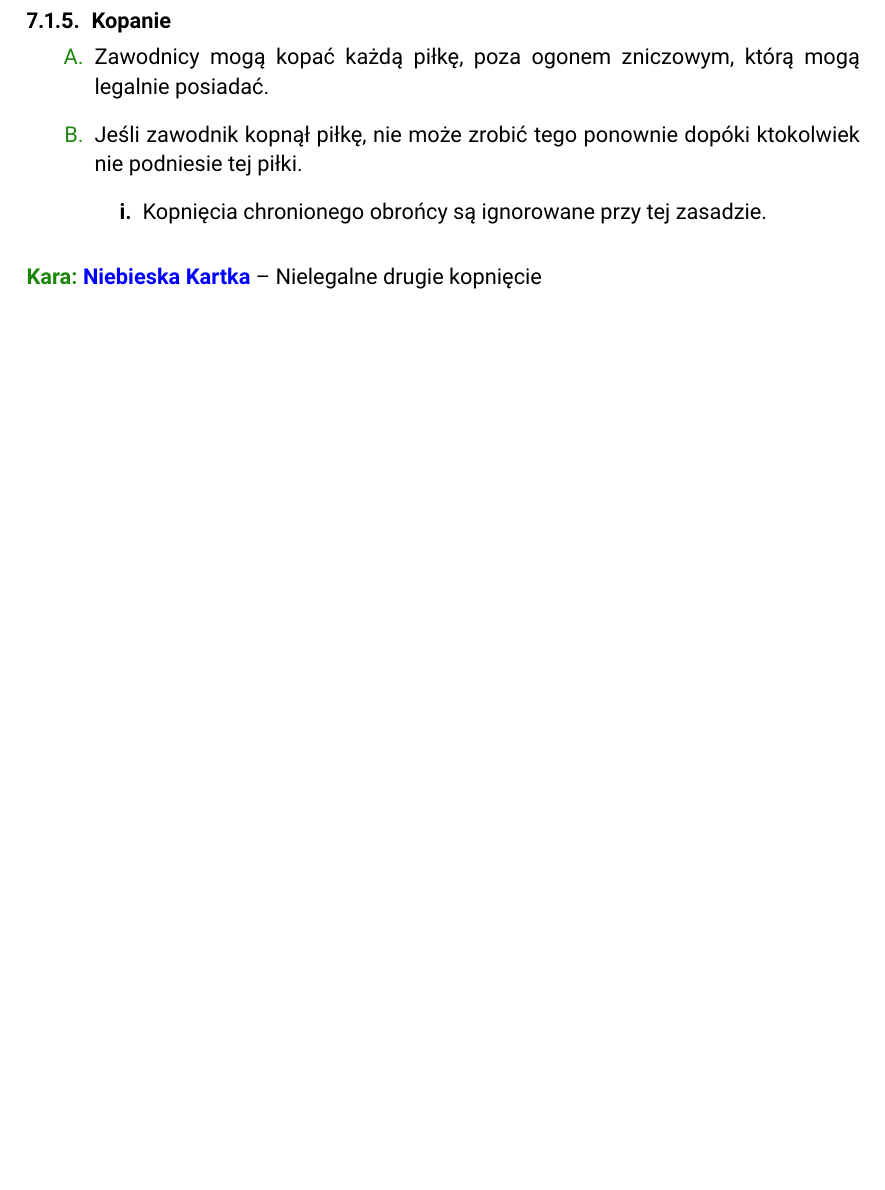
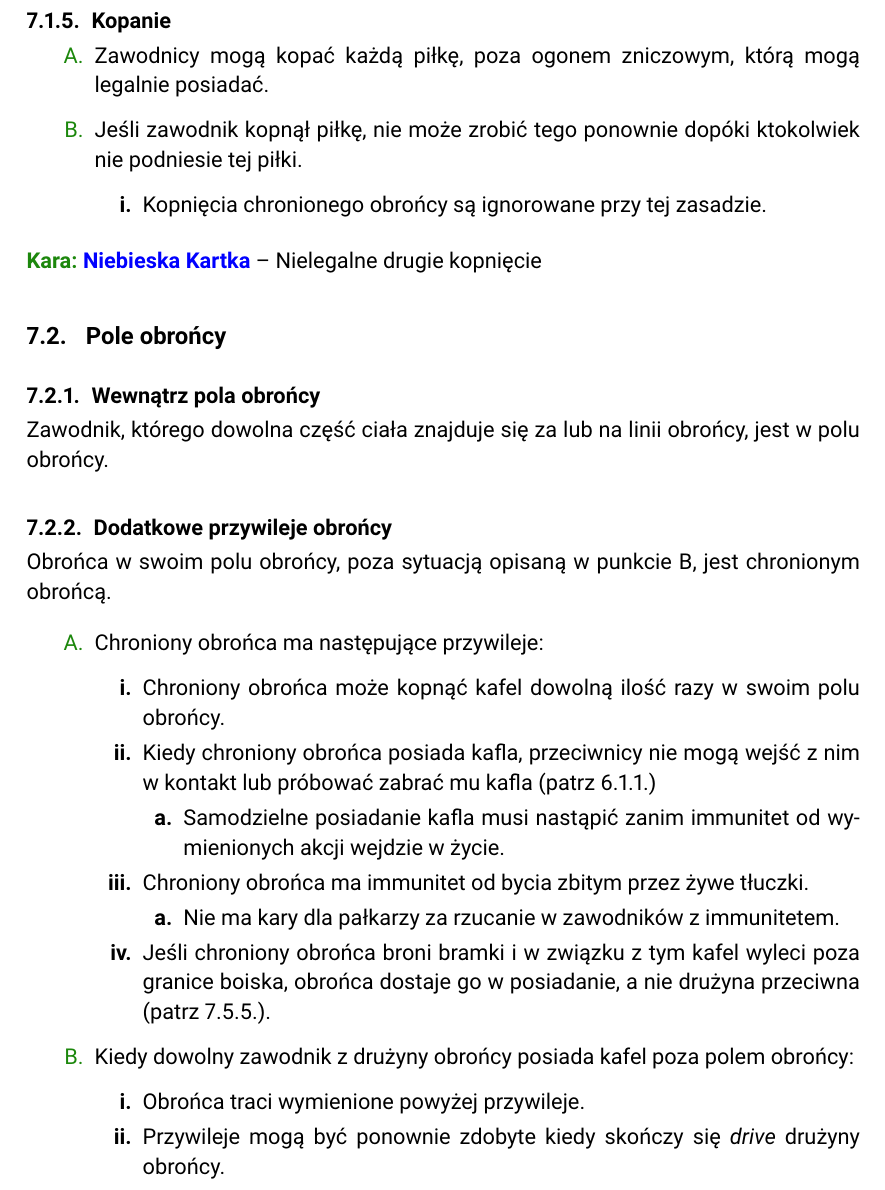
Before and after one commit to manio143/RulebookPL, a LaTeX document (Rulebook.tex): part of page 68 of 77, cut so that both start at the same text, the shorter picture padded with empty space. Compiled offline with pdfLaTeX.

Commit message:
Dodaj rozdział 7.2.

```diff
--- a/Rulebook.tex
+++ b/Rulebook.tex
@@ -2264,6 +2264,34 @@ Zawodnicy rezerwowi oraz zbici zawodnicy muszą dołożyć wszelkich starań, co
 \end{enumerate}
 
 \bluecard{Nielegalne drugie kopnięcie}
+
+\subsection{Pole obrońcy}
+
+\subsubsection{Wewnątrz pola obrońcy}
+Zawodnik, którego dowolna część ciała znajduje się za lub na linii obrońcy, jest w polu obrońcy.
+
+\subsubsection{Dodatkowe przywileje obrońcy}
+Obrońca w swoim polu obrońcy, poza sytuacją opisaną w punkcie B, jest chronionym obrońcą.
+\begin{enumerate}
+  \item Chroniony obrońca ma następujące przywileje:
+  \begin{enumerate}
+    \item Chroniony obrońca może kopnąć kafel dowolną ilość razy w swoim polu obrońcy.
+    \item Kiedy chroniony obrońca posiada kafla, przeciwnicy nie mogą wejść z nim w kontakt lub próbować zabrać mu kafla (patrz 6.1.1.) %TODO ref
+    \begin{enumerate}
+      \item Samodzielne posiadanie kafla musi nastąpić zanim immunitet od wymienionych akcji wejdzie w życie.
+    \end{enumerate}
+    \item Chroniony obrońca ma immunitet od bycia zbitym przez żywe tłuczki.
+    \begin{enumerate}
+      \item Nie ma kary dla pałkarzy za rzucanie w zawodników z immunitetem.
+    \end{enumerate}
+    \item Jeśli chroniony obrońca broni bramki i w związku z tym kafel wyleci poza granice boiska, obrońca dostaje go w posiadanie, a nie drużyna przeciwna (patrz 7.5.5.). %TODO ref
+  \end{enumerate}
+  \item Kiedy dowolny zawodnik z drużyny obrońcy posiada kafel poza polem obrońcy:
+  \begin{enumerate}
+    \item Obrońca traci wymienione powyżej przywileje.
+    \item Przywileje mogą być ponownie zdobyte kiedy skończy się \emph{drive} drużyny obrońcy.
+  \end{enumerate}
+\end{enumerate}
 
 %
 %
```
